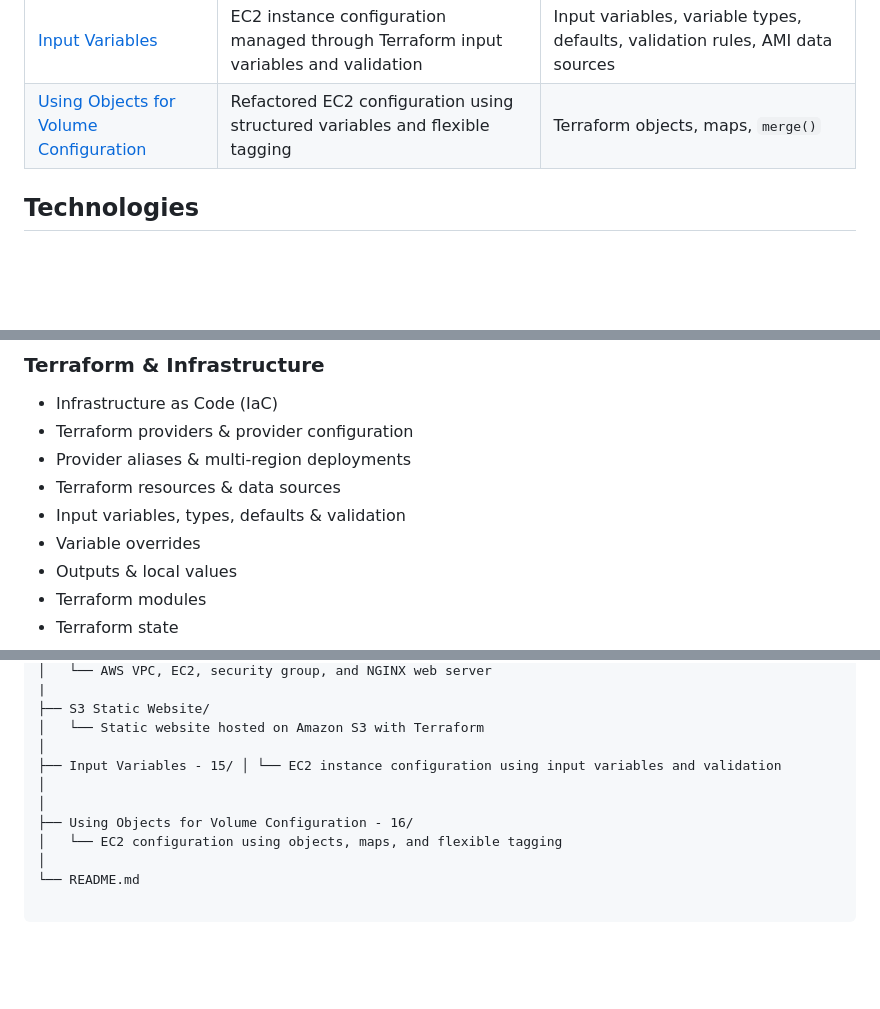
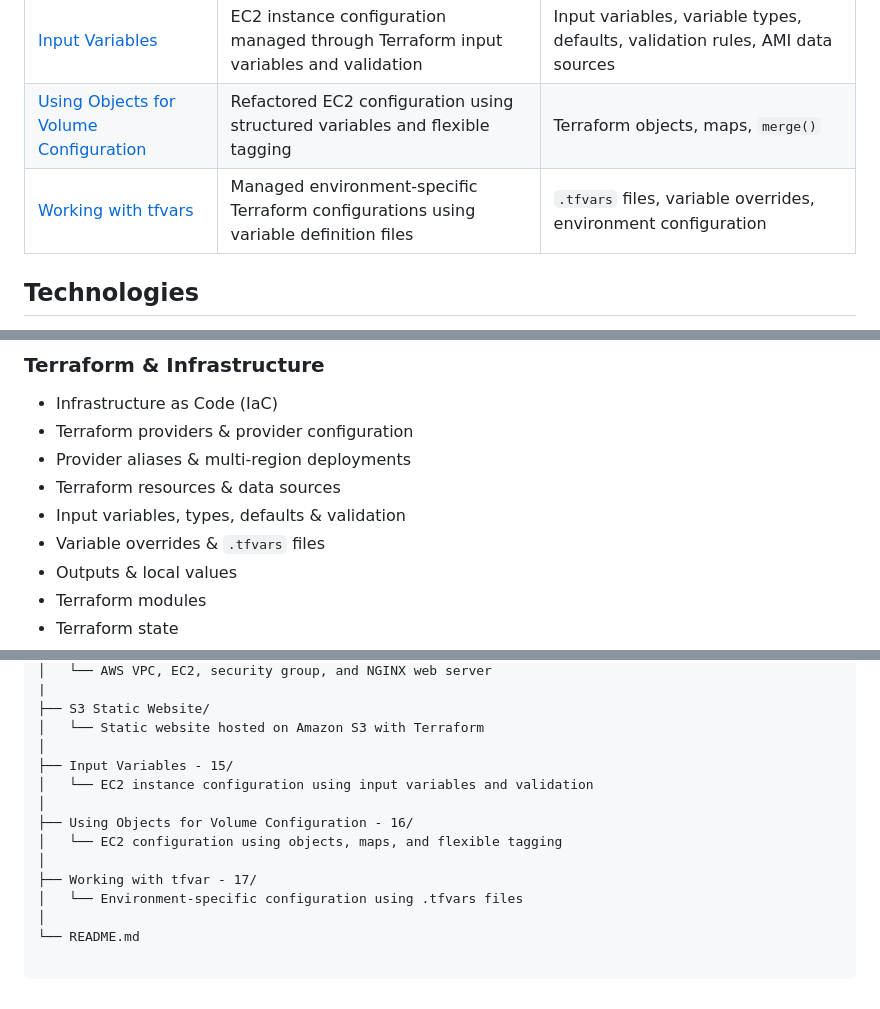
Before and after one commit to adotbelcher-cloud/Terraform, a Markdown page: README.md, 3 parts joined by grey strips. GitHub-like rendering; blank space fills up the shorter version.

```diff
--- a/README.md
+++ b/README.md
@@ -19,6 +19,7 @@ version control, and cloud infrastructure design.
 | [S3 Static Website](./S3%20Static%20Website/) | Static website hosted on Amazon S3 and managed with Terraform | S3, bucket policies, public access, static website hosting, S3 objects, Terraform outputs |
 | [Input Variables](./Input%20Variables%20-%2015/) | EC2 instance configuration managed through Terraform input variables and validation | Input variables, variable types, defaults, validation rules, AMI data sources |
 | [Using Objects for Volume Configuration](./Using%20Objects%20for%20Volume%20Configuration%20-%2016/) | Refactored EC2 configuration using structured variables and flexible tagging | Terraform objects, maps, `merge()` |
+| [Working with tfvars](./Working%20with%20tfvar%20-%2017/) | Managed environment-specific Terraform configurations using variable definition files | `.tfvars` files, variable overrides, environment configuration |
 
 ## Technologies
 
@@ -36,7 +37,7 @@ version control, and cloud infrastructure design.
 - Provider aliases & multi-region deployments
 - Terraform resources & data sources
 - Input variables, types, defaults & validation
-- Variable overrides
+- Variable overrides & `.tfvars` files
 - Outputs & local values
 - Terraform modules
 - Terraform state
@@ -81,10 +82,13 @@ terraform/
 ├── S3 Static Website/
 │   └── Static website hosted on Amazon S3 with Terraform
 │
-├── Input Variables - 15/ │ └── EC2 instance configuration using input variables and validation
-│
+├── Input Variables - 15/
+│   └── EC2 instance configuration using input variables and validation
 │
 ├── Using Objects for Volume Configuration - 16/
 │   └── EC2 configuration using objects, maps, and flexible tagging
 │
+├── Working with tfvar - 17/
+│   └── Environment-specific configuration using .tfvars files
+│
 └── README.md
```
